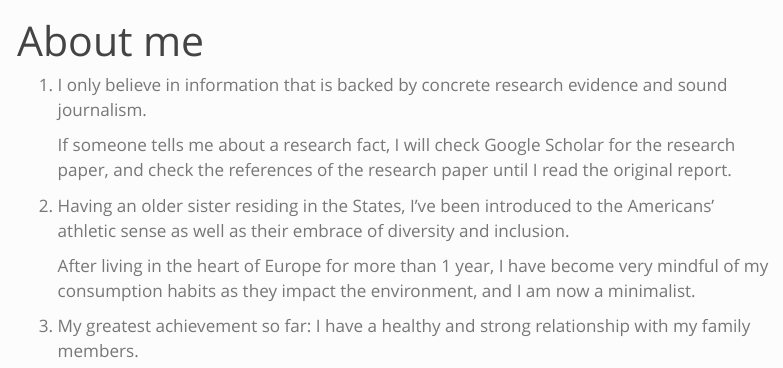
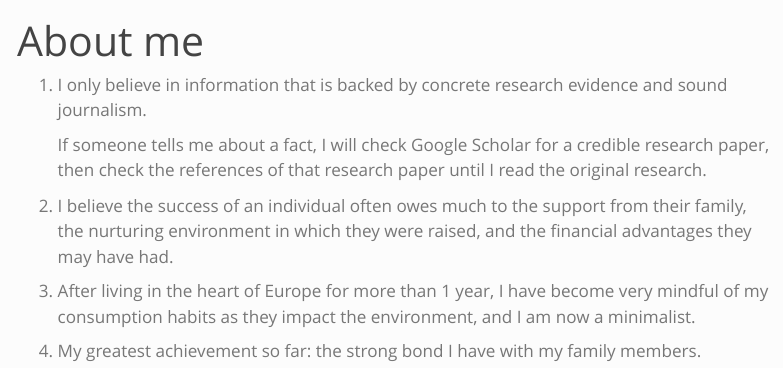
Before and after one commit to trieustats/personal-site, a Quarto document (about.qmd): the page in a window 1100 px wide, from its top. Rendered offline with R 4.5, knitr and Pandoc in place of Quarto, with nearby package versions; menus at the side of the page are left out.

Commit message:
final edits.

```diff
--- a/about.qmd
+++ b/about.qmd
@@ -4,10 +4,10 @@ title: "About me"
 
 1.  I only believe in information that is backed by concrete research evidence and sound journalism.
 
-    If someone tells me about a research fact, I will check Google Scholar for the research paper, and check the references of the research paper until I read the original report.
+    If someone tells me about a fact, I will check Google Scholar for a credible research paper, then check the references of that research paper until I read the original research.
 
-2.  Having an older sister residing in the States, I've been introduced to the Americans' athletic sense as well as their embrace of diversity and inclusion.
+2.  I believe the success of an individual often owes much to the support from their family, the nurturing environment in which they were raised, and the financial advantages they may have had.
 
-    After living in the heart of Europe for more than 1 year, I have become very mindful of my consumption habits as they impact the environment, and I am now a minimalist.
+3.  After living in the heart of Europe for more than 1 year, I have become very mindful of my consumption habits as they impact the environment, and I am now a minimalist.
 
-3.  My greatest achievement so far: I have a healthy and strong relationship with my family members.
+4.  My greatest achievement so far: the strong bond I have with my family members.
```
Also changed, not shown: index.qmd (+2 -5 lines), docs/search.json, 1 other file.
